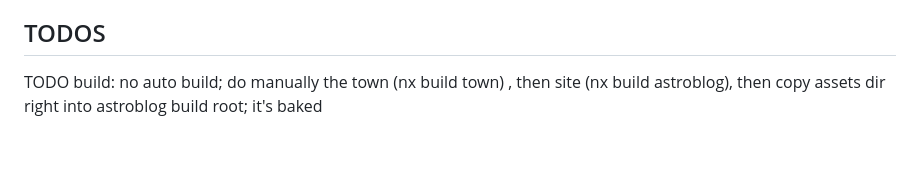
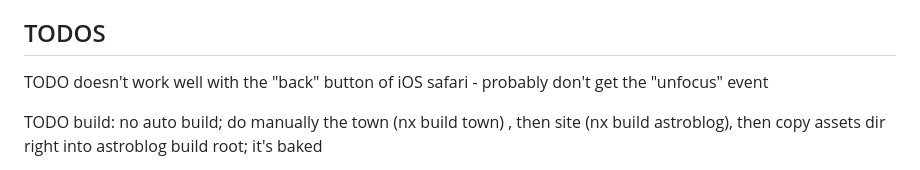
Before and after one commit to Firfi/nxblog, a Markdown page: README.md, the part around the change. Drawn GitHub-style; blank space fills up the shorter version.

Commit message:
safari back button todo

```diff
--- a/README.md
+++ b/README.md
@@ -15,6 +15,8 @@ tiny town tileset: https://kenney.nl/assets/tiny-town Creative Commons CC0
 sprout lands animation: https://cupnooble.itch.io/sprout-lands-asset-pack (This asset pack can be used in any non-commercial project, https://cupnooble.itch.io/)
 
 ## TODOS
+
+TODO doesn't work well with the "back" button of iOS safari - probably don't get the "unfocus" event
 
 TODO build: no auto build; do manually the town (nx build town) , then site (nx build astroblog), then copy assets dir right into astroblog build root; it's baked
 
```
